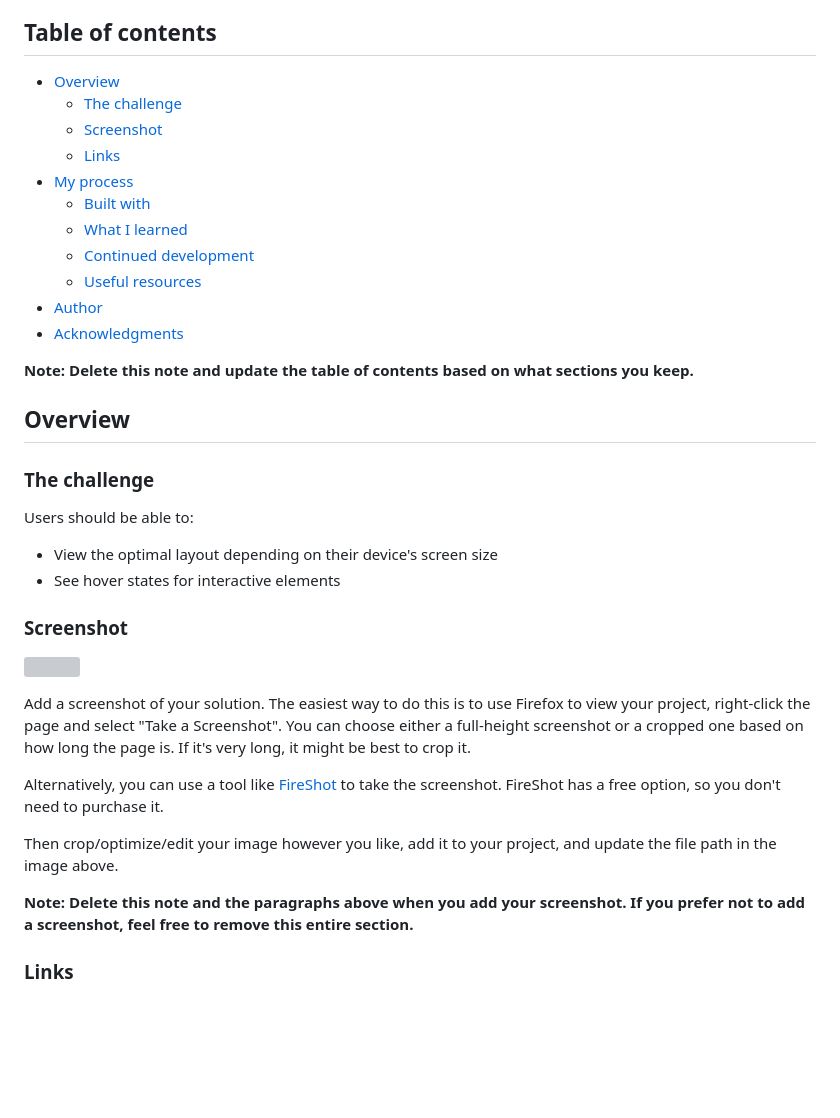
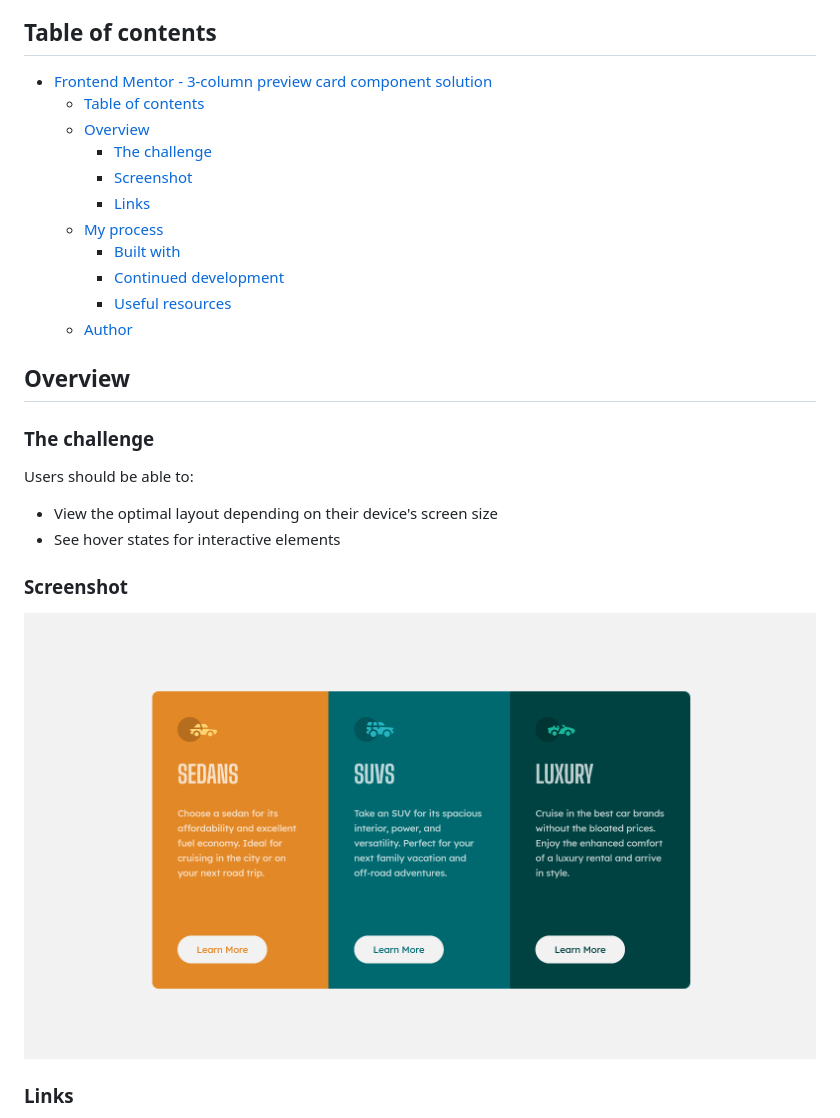
Before and after one commit to AGutierrezR/3-column-preview-card-component, a Markdown page: README.md, the part around the change printed below. Drawn GitHub-style; pictures changed too: screenshots/desktop-screenshot.png (added); blank space fills up the shorter version; grey boxes are pictures that could not be loaded.

```diff
--- a/README.md
+++ b/README.md
@@ -4,19 +4,17 @@ This is a solution to the [3-column preview card component challenge on Frontend
 
 ## Table of contents
 
-- [Overview](#overview)
-  - [The challenge](#the-challenge)
-  - [Screenshot](#screenshot)
-  - [Links](#links)
-- [My process](#my-process)
-  - [Built with](#built-with)
-  - [What I learned](#what-i-learned)
-  - [Continued development](#continued-development)
-  - [Useful resources](#useful-resources)
-- [Author](#author)
-- [Acknowledgments](#acknowledgments)
-
-**Note: Delete this note and update the table of contents based on what sections you keep.**
+- [Frontend Mentor - 3-column preview card component solution](#frontend-mentor---3-column-preview-card-component-solution)
+  - [Table of contents](#table-of-contents)
+  - [Overview](#overview)
+    - [The challenge](#the-challenge)
+    - [Screenshot](#screenshot)
+    - [Links](#links)
+  - [My process](#my-process)
+    - [Built with](#built-with)
+    - [Continued development](#continued-development)
+    - [Useful resources](#useful-resources)
+  - [Author](#author)
 
 ## Overview
 
@@ -29,15 +27,7 @@ Users should be able to:
 
 ### Screenshot
 
-![](./screenshot.jpg)
-
-Add a screenshot of your solution. The easiest way to do this is to use Firefox to view your project, right-click the page and select "Take a Screenshot". You can choose either a full-height screenshot or a cropped one based on how long the page is. If it's very long, it might be best to crop it.
-
-Alternatively, you can use a tool like [FireShot](https://getfireshot.com/) to take the screenshot. FireShot has a free option, so you don't need to purchase it.
-
-Then crop/optimize/edit your image however you like, add it to your project, and update the file path in the image above.
-
-**Note: Delete this note and the paragraphs above when you add your screenshot. If you prefer not to add a screenshot, feel free to remove this entire section.**
+![screenshot of the desktop at 1440px](./screenshots/desktop-screenshot.png)
 
 ### Links
 
```
Also changed, not shown: other parts of README.md (+8 -50 lines), README-Initial.md (added, +92 -0 lines), screenshots/mobile-screenshot.png (added).
